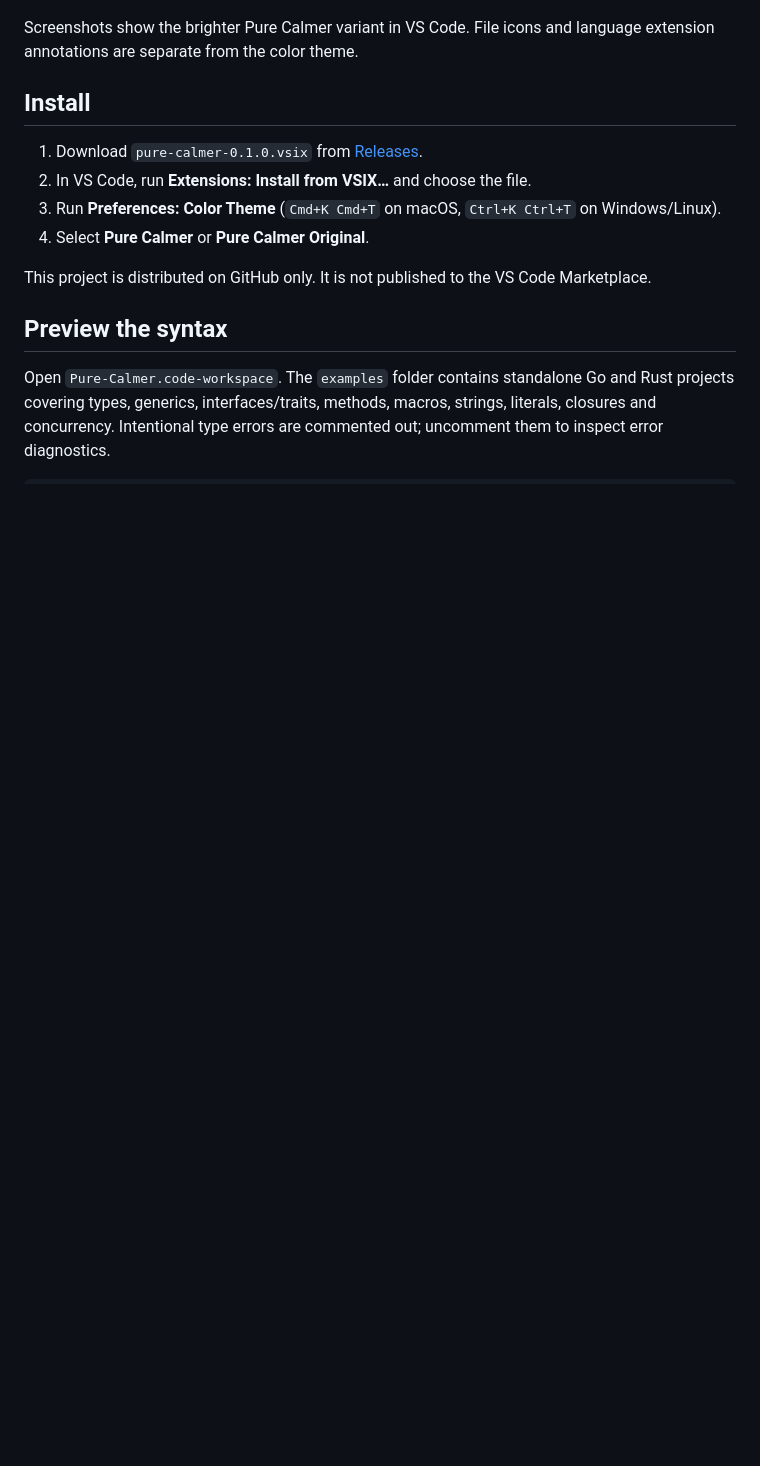
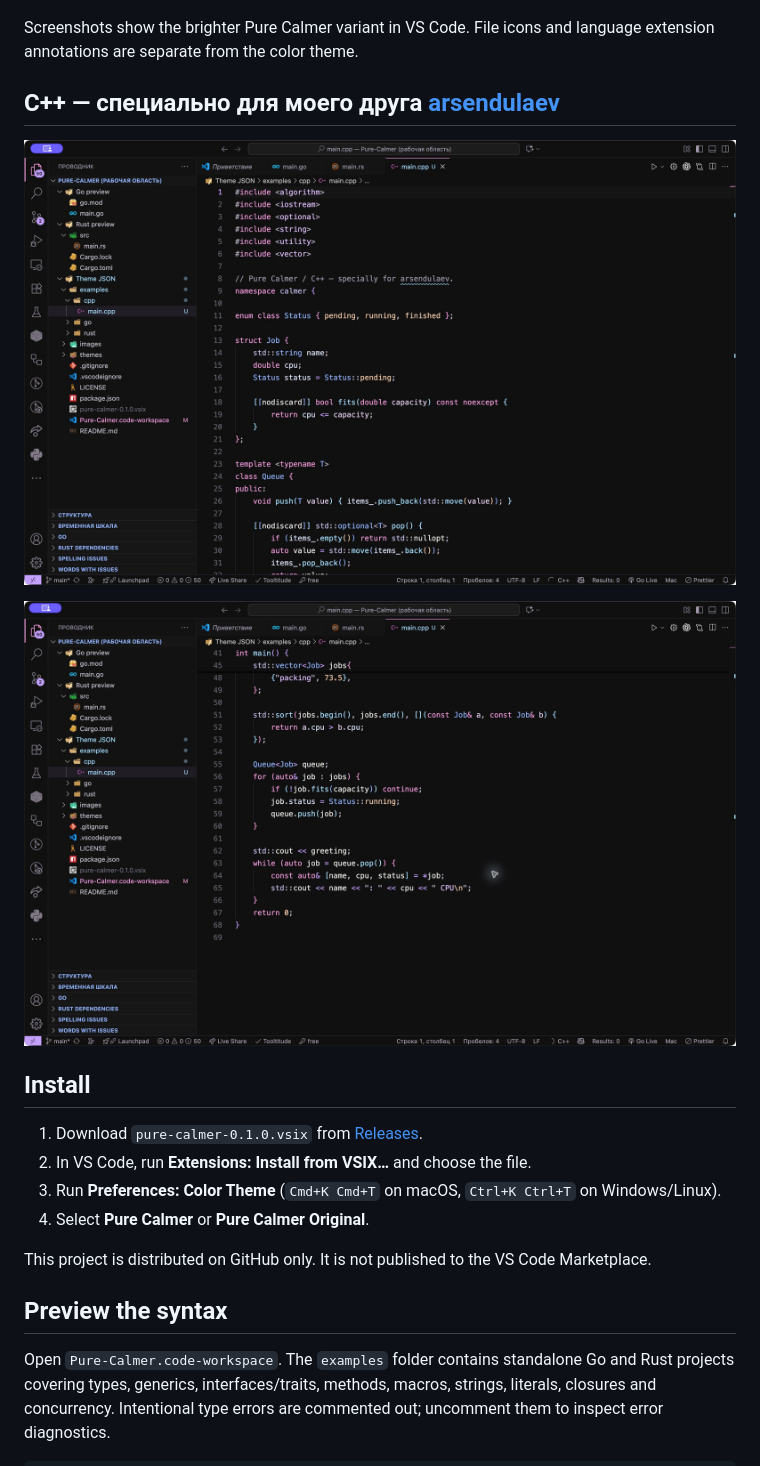
Before and after one commit to karnaukhovGA69/pure-calmer, a Markdown page: README.md, the part around the change. Rendered like a GitHub page; pictures changed too: images/cpp-main.png (added), images/cpp-types.png (added); blank space fills up the shorter version.

Commit message:
Add C++ screenshots especially for arsendulaev

```diff
--- a/README.md
+++ b/README.md
@@ -22,6 +22,12 @@ Both keep the same `#101010` editor background and include TextMate and semantic
 ![Pure Calmer — Rust syntax highlighting](images/rust.png)
 
 Screenshots show the brighter Pure Calmer variant in VS Code. File icons and language extension annotations are separate from the color theme.
+
+## C++ — специально для моего друга [arsendulaev](https://github.com/arsendulaev)
+
+![Pure Calmer — C++ types and templates](images/cpp-types.png)
+
+![Pure Calmer — C++ algorithms and control flow](images/cpp-main.png)
 
 ## Install
 
```
Also changed, not shown: 2 other files.
